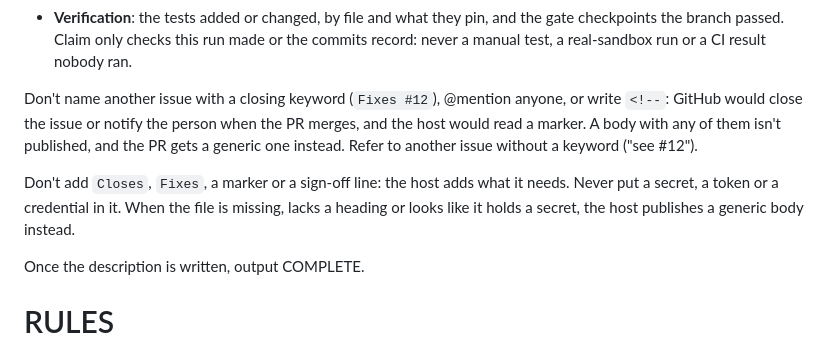
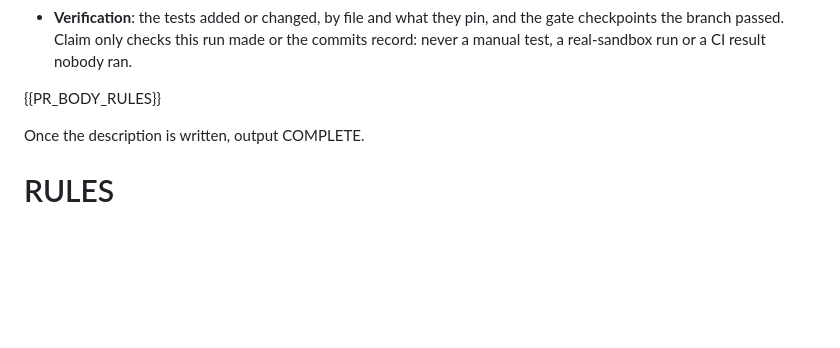
Before and after one commit to mpaulosky/TicketManager, a Markdown page: .sandcastle/review-prompt.md, the part around the change. GitHub-like rendering; blank space fills up the shorter version.

Commit message:
chore(sandcastle): Use PR_BODY_RULES in review-prompt.md
The Template's review-prompt.md fills in what the host refuses in the reviewer's PR description from {{PR_BODY_RULES}}; this repo's copy wrote those rules by hand, and lib/config.test.mts fails without the placeholder.

Co-Authored-By: Claude Sonnet 5.5 <noreply@anthropic.com>

```diff
--- a/.sandcastle/review-prompt.md
+++ b/.sandcastle/review-prompt.md
@@ -98,11 +98,7 @@ sentences. Use exactly these three headings, in this order, and no others at tha
 - **Verification**: the tests added or changed, by file and what they pin, and the gate checkpoints the branch passed. Claim only checks this run made or the commits record:
   never a manual test, a real-sandbox run or a CI result nobody ran.
 
-Don't name another issue with a closing keyword (`Fixes #12`), @mention anyone, or write `<!--`: GitHub would close the issue or notify the person when the PR merges, and
-the host would read a marker. A body with any of them isn't published, and the PR gets a generic one instead. Refer to another issue without a keyword ("see #12").
-
-Don't add `Closes`, `Fixes`, a marker or a sign-off line: the host adds what it needs. Never put a secret, a token or a credential in it. When the file is missing, lacks a heading
-or looks like it holds a secret, the host publishes a generic body instead.
+{{PR_BODY_RULES}}
 
 Once the description is written, output <promise>COMPLETE</promise>.
 
```
